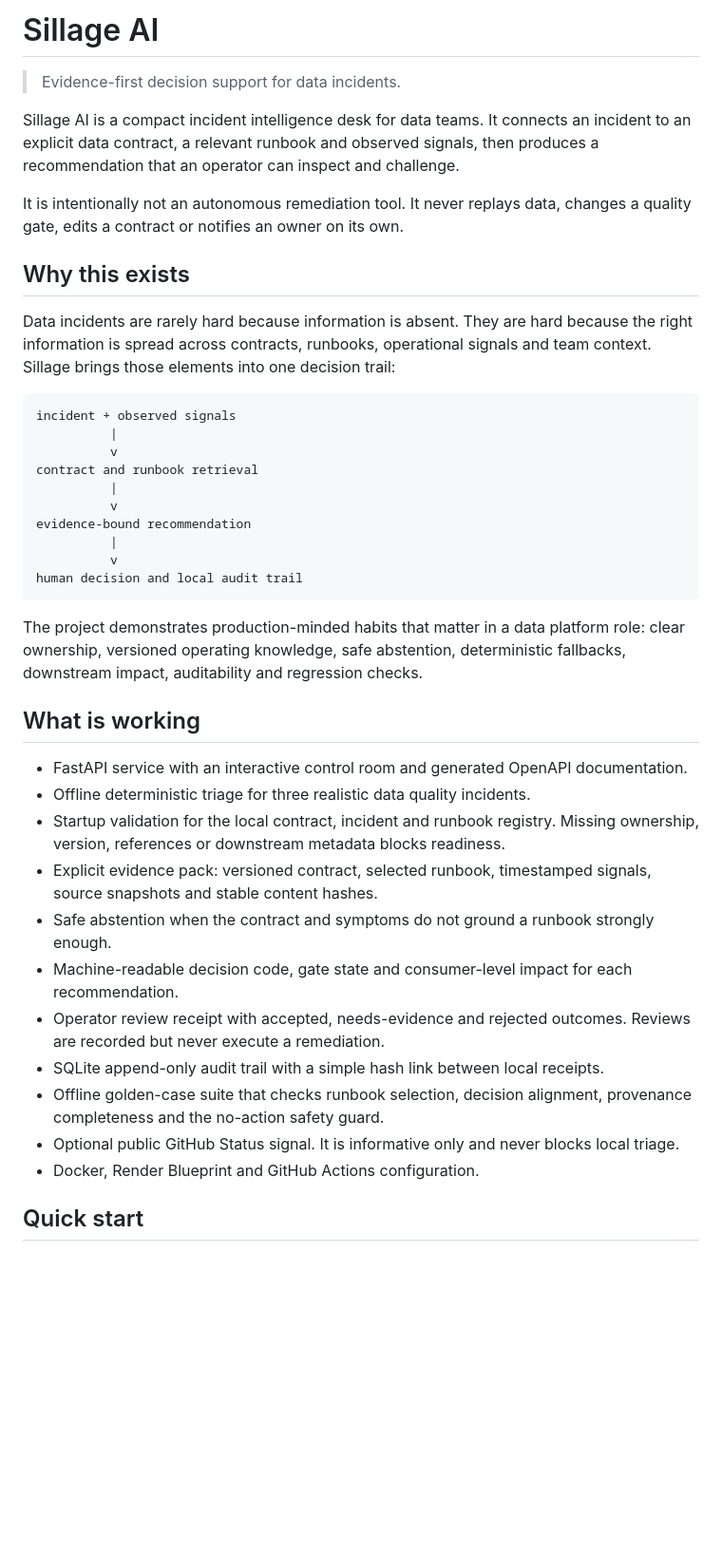
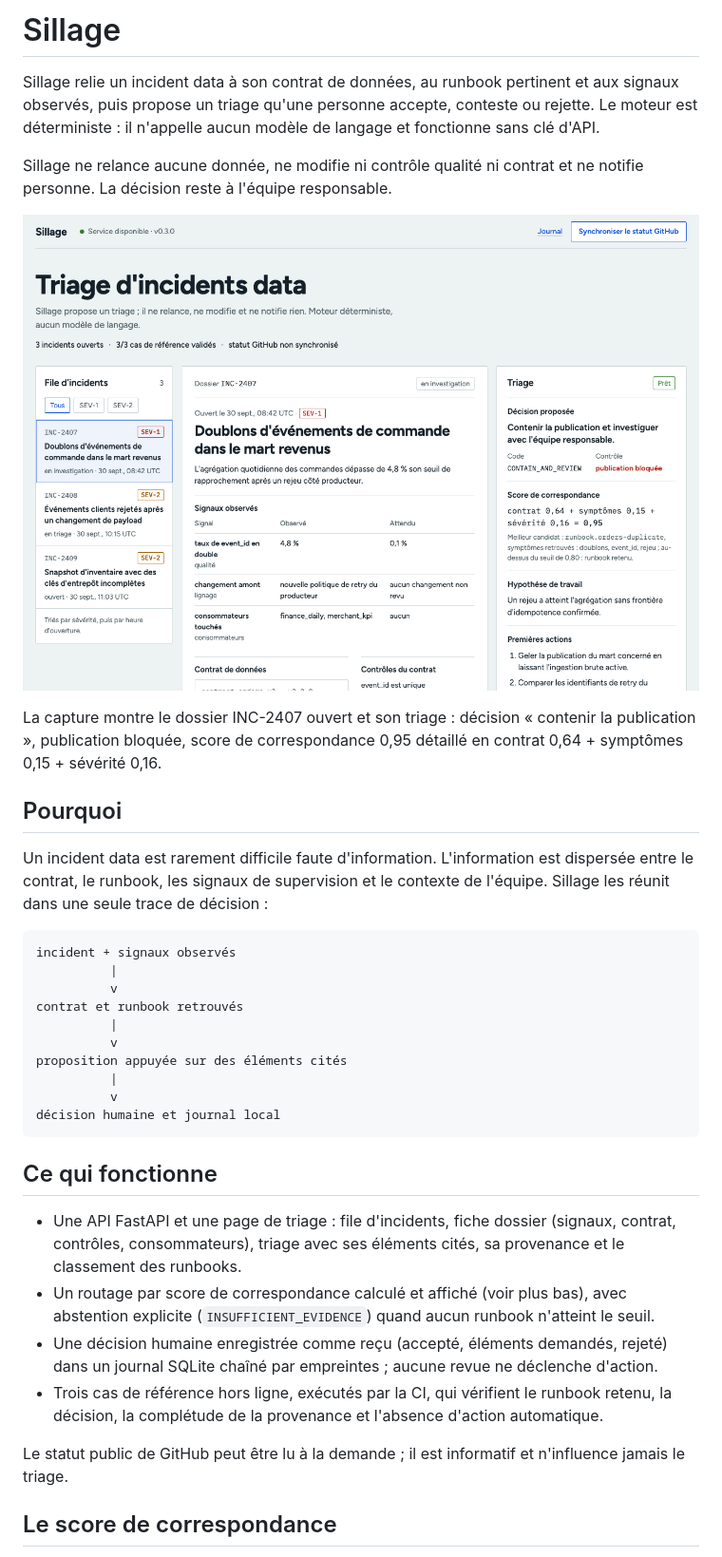
Before and after one commit to Ikel0/sillage-ai, a Markdown page: README.md, the part around the change printed below. Shown: that part at 95% size. Rendered like a GitHub page; pictures changed too: docs/demo.png (added); blank space fills up the shorter version.

````diff
--- a/README.md
+++ b/README.md
@@ -1,43 +1,38 @@
-# Sillage AI
+# Sillage
 
-> Evidence-first decision support for data incidents.
+Sillage relie un incident data à son contrat de données, au runbook pertinent et aux signaux observés, puis propose un triage qu'une personne accepte, conteste ou rejette. Le moteur est déterministe : il n'appelle aucun modèle de langage et fonctionne sans clé d'API.
 
-Sillage AI is a compact incident intelligence desk for data teams. It connects an incident to an explicit data contract, a relevant runbook and observed signals, then produces a recommendation that an operator can inspect and challenge.
+Sillage ne relance aucune donnée, ne modifie ni contrôle qualité ni contrat et ne notifie personne. La décision reste à l'équipe responsable.
 
-It is intentionally not an autonomous remediation tool. It never replays data, changes a quality gate, edits a contract or notifies an owner on its own.
+![Interface de Sillage : file de trois incidents, dossier INC-2407 (doublons dans le mart revenus) avec ses signaux et son contrat, et triage produit avec la décision proposée et le détail du score de correspondance](docs/demo.png)
 
-## Why this exists
+La capture montre le dossier INC-2407 ouvert et son triage : décision « contenir la publication », publication bloquée, score de correspondance 0,95 détaillé en contrat 0,64 + symptômes 0,15 + sévérité 0,16.
 
-Data incidents are rarely hard because information is absent. They are hard because the right information is spread across contracts, runbooks, operational signals and team context. Sillage brings those elements into one decision trail:
+## Pourquoi
+
+Un incident data est rarement difficile faute d'information. L'information est dispersée entre le contrat, le runbook, les signaux de supervision et le contexte de l'équipe. Sillage les réunit dans une seule trace de décision :
 
 ```text
-incident + observed signals
+incident + signaux observés
           |
           v
-contract and runbook retrieval
+contrat et runbook retrouvés
           |
           v
-evidence-bound recommendation
+proposition appuyée sur des éléments cités
           |
           v
-human decision and local audit trail
+décision humaine et journal local
 ```
 
-The project demonstrates production-minded habits that matter in a data platform role: clear ownership, versioned operating knowledge, safe abstention, deterministic fallbacks, downstream impact, auditability and regression checks.
+## Ce qui fonctionne
 
-## What is working
+- Une API FastAPI et une page de triage : file d'incidents, fiche dossier (signaux, contrat, contrôles, consommateurs), triage avec ses éléments cités, sa provenance et le classement des runbooks.
+- Un routage par score de correspondance calculé et affiché (voir plus bas), avec abstention explicite (`INSUFFICIENT_EVIDENCE`) quand aucun runbook n'atteint le seuil.
+- Une décision humaine enregistrée comme reçu (accepté, éléments demandés, rejeté) dans un journal SQLite chaîné par empreintes ; aucune revue ne déclenche d'action.
+- Trois cas de référence hors ligne, exécutés par la CI, qui vérifient le runbook retenu, la décision, la complétude de la provenance et l'absence d'action automatique.
 
-- FastAPI service with an interactive control room and generated OpenAPI documentation.
-- Offline deterministic triage for three realistic data quality incidents.
-- Startup validation for the local contract, incident and runbook registry. Missing ownership, version, references or downstream metadata blocks readiness.
-- Explicit evidence pack: versioned contract, selected runbook, timestamped signals, source snapshots and stable content hashes.
-- Safe abstention when the contract and symptoms do not ground a runbook strongly enough.
-- Machine-readable decision code, gate state and consumer-level impact for each recommendation.
-- Operator review receipt with accepted, needs-evidence and rejected outcomes. Reviews are recorded but never execute a remediation.
-- SQLite append-only audit trail with a simple hash link between local receipts.
-- Offline golden-case suite that checks runbook selection, decision alignment, provenance completeness and the no-action safety guard.
-- Optional public GitHub Status signal. It is informative only and never blocks local triage.
-- Docker, Render Blueprint and GitHub Actions configuration.
+Le statut public de GitHub peut être lu à la demande ; il est informatif et n'influence jamais le triage.
 
-## Quick start
+## Le score de correspondance
 
````
Also changed, not shown: other parts of README.md (+43 -47 lines).
